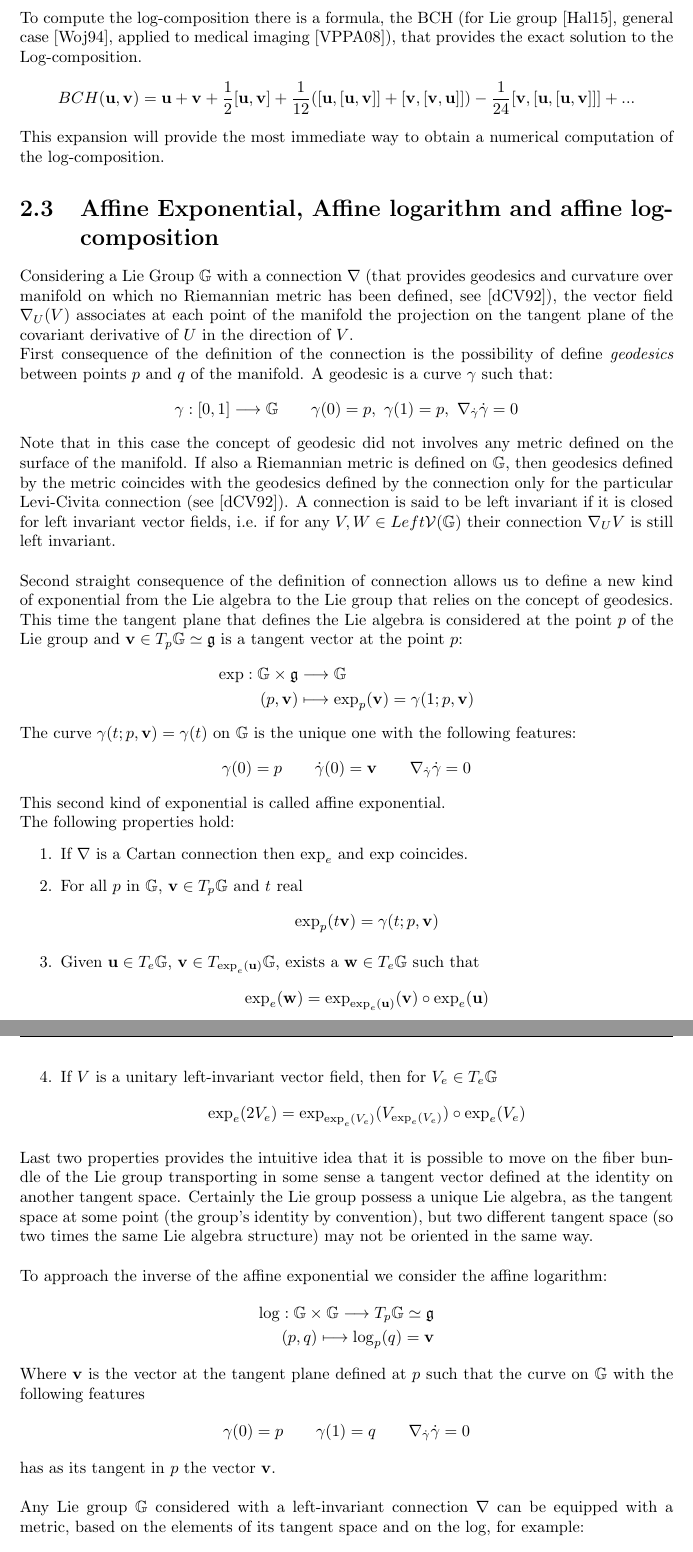
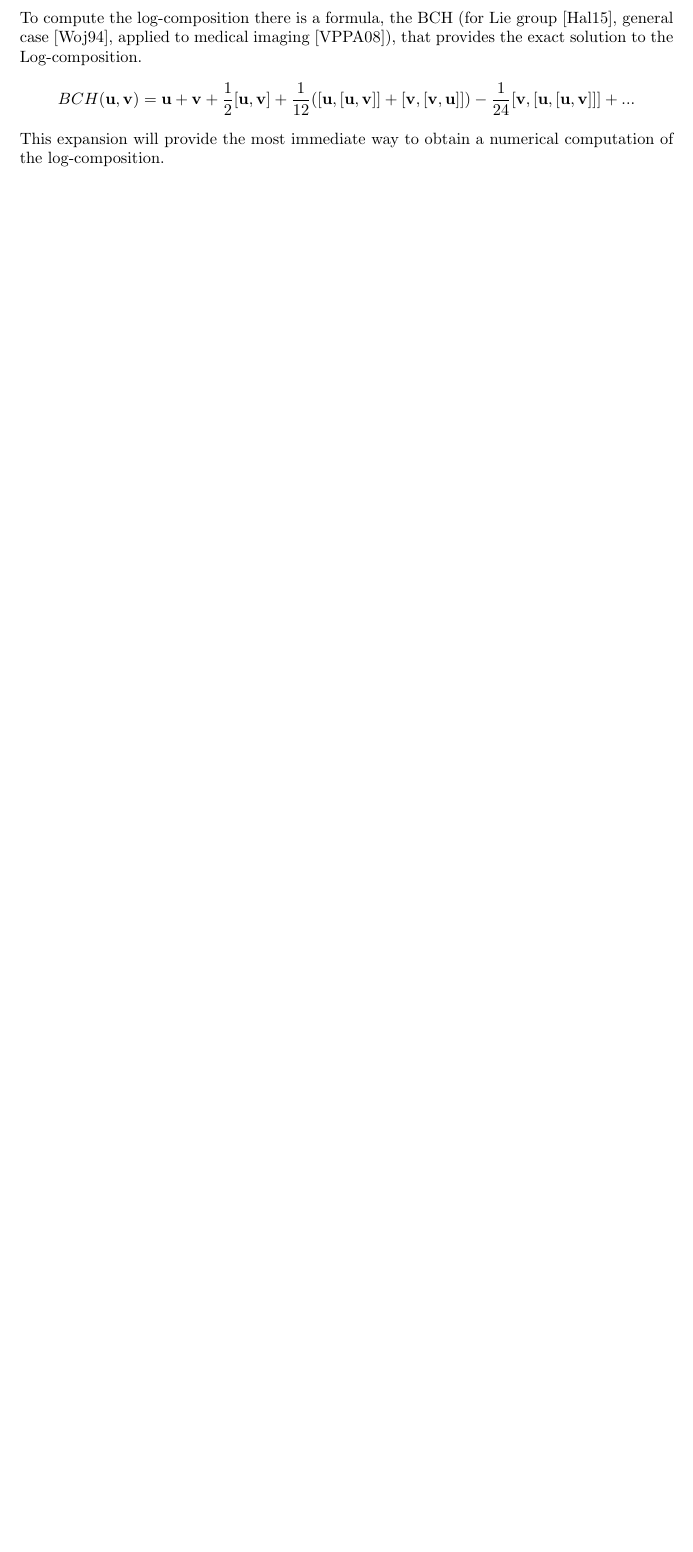
Before and after one commit to SebastianoF/MResThesis, a LaTeX thesis (main.tex, which reads chapters/Ch_tools.tex): two parts of pages 19 and 20 of 43 before the commit and part of page 19 of 41 after it, the two joined at a grey line, cut so that both start at the same text, the shorter picture padded with empty space. Compiled offline with pdfLaTeX.

Commit message:
affine log composition removed

```diff
--- a/chapters/Ch_tools.tex
+++ b/chapters/Ch_tools.tex
@@ -138,65 +138,3 @@ BCH(\mathbf{u},\mathbf{v})
 \end{align*}
 This expansion will provide the most immediate way to obtain a numerical computation of the log-composition.
 
-
-% % % % % % % % % % % % % % % % % % % % % % % % % % % % % % % % % % % % % %
-% % SECTION
-% % % % % % % % % % % % % % % % % % % % % % % % % % % % % % % % % % % % % %
-\section{Affine Exponential, Affine logarithm and affine log-composition}\label{se:affine_exp_log_comp}
-
-Considering a Lie Group $\mathbb{G}$ with a connection $\nabla$ (that provides geodesics and curvature over manifold on which no Riemannian metric has been defined, see \cite{do1992riemannian}), the vector field $\nabla_{U}(V)$ associates at each point of the manifold the projection on the tangent plane of the covariant derivative of $U$ in the direction of $V$. \\
-First consequence of the definition of the connection is the possibility of define \emph{geodesics} between points $p$ and $q$ of the manifold. A geodesic is a curve $\gamma$ such that:
-\begin{align*}
-\gamma:[0,1] \longrightarrow \mathbb{G} \qquad \gamma(0)=p,~ \gamma(1) = p,~ \nabla_{\dot{\gamma}}\dot{\gamma} = 0
-\end{align*}
-Note that in this case the concept of geodesic did not involves any metric defined on the surface of the manifold. If also a Riemannian metric is defined on $\mathbb{G} $, then geodesics defined by the metric coincides with the geodesics defined by the connection only for the particular Levi-Civita connection (see \cite{do1992riemannian}).
-A connection is said to be left invariant if it is closed for left invariant vector fields, i.e. if for any $V, W \in Left\mathcal{V}(\mathbb{G}) $ their connection $ \nabla_{U}V$ is still left invariant.\\
-
-\noindent
-Second straight consequence of the definition of connection allows us to define a new kind of exponential from the Lie algebra to the Lie group that relies on the concept of geodesics. This time the tangent plane that defines the Lie algebra is considered at the point $p$ of the Lie group and $\mathbf{v} \in T_{p}\mathbb{G}\simeq \mathfrak{g}$ is a tangent vector at the point $p$:
-\begin{align*}
-\exp :  \mathbb{G}  \times \mathfrak{g}     &\longrightarrow \mathbb{G}
-\\
-(p,\mathbf{v}) &\longmapsto \exp_{p}(\mathbf{v})  = \gamma(1; p,\mathbf{v})
-\end{align*}
-The curve $\gamma(t;p,\mathbf{v}) = \gamma(t)$ on $\mathbb{G}$ is the unique one with the following features:
-\begin{align*}
-\gamma(0) = p\qquad  \dot{\gamma}(0) =  \mathbf{v} \qquad \nabla_{\dot{\gamma}}\dot{\gamma} = 0
-\end{align*}
-This second kind of exponential is called affine exponential.\\
-The following properties hold:
-\begin{enumerate}
-	\item If $\nabla$ is a Cartan connection then $\exp_{e}$ and $\exp$ coincides.
-	\item For all $p$ in $\mathbb{G}$, $\mathbf{v} \in T_{p}\mathbb{G}$ and $t$ real
-	\begin{align*}
-	\exp _{p}(t\mathbf{v})  = \gamma(t; p,\mathbf{v})
-	\end{align*}
-	\item Given $\mathbf{u} \in T_{e}\mathbb{G}$, $\mathbf{v} \in T_{\exp _{e}(\mathbf{u})}\mathbb{G}$, exists a $\mathbf{w} \in T_{e}\mathbb{G}$ such that
-	\begin{align*}
-	\exp_{e}(\mathbf{w})  = \exp_{\exp _{e}(\mathbf{u})}(\mathbf{v}) \circ  \exp _{e}(\mathbf{u})
-	\end{align*}
-	\item If $V$ is a unitary left-invariant vector field, then for $V_{e} \in T_{e}\mathbb{G}$
-	\begin{align*}
-	\exp_{e}(2V_{e})  = \exp_{\exp _{e}(V_{e})}(V_{\exp _{e}(V_{e})}) \circ  \exp _{e}(V_{e})
-	\end{align*}
-\end{enumerate}
-Last two properties provides the intuitive idea that it is possible to move on the fiber bundle of the Lie group transporting in some sense a tangent vector defined at the identity on another tangent space. Certainly the Lie group possess a unique Lie algebra, as the tangent space at some point (the group's identity by convention), but two different tangent space (so two times the same Lie algebra structure) may not be oriented in the same way. \\
-
-\noindent
-To approach the inverse of the affine exponential we consider the affine logarithm:
-\begin{align*}
-\log :  \mathbb{G}  \times \mathbb{G}   \longrightarrow T_{p}\mathbb{G}   \simeq \mathfrak{g}
-\\
-(p,q) \longmapsto \log_{p}(q)  = \mathbf{v}
-\end{align*}
-Where $\mathbf{v} $ is the vector at the tangent plane defined at $p$ such that the curve on $\mathbb{G} $ with the following features
-\begin{align*}
-\gamma(0) = p\qquad  \gamma(1) = q \qquad \nabla_{\dot{\gamma}}\dot{\gamma} = 0
-\end{align*}
-has as its tangent in $p$ the vector $\mathbf{v}$.\\
-
-\noindent
-Any Lie group $\mathbb{G}$ considered with a left-invariant connection $\nabla$ can be equipped with a metric,  based on the elements of its tangent space and on the log, for example:
-\begin{align*}
-\text{dist}(x,y) := \euclideanMetric{\log_{e}(x^{-1}\circ y) } \qquad \forall x, y \in \mathbb{G}
-\end{align*}
```
Also changed, not shown: chapters/Ch_introduction.tex (+5 -0 lines), main.pdf, chapters/Ch_tools.tex (96 more changed lines), 8 other files.
